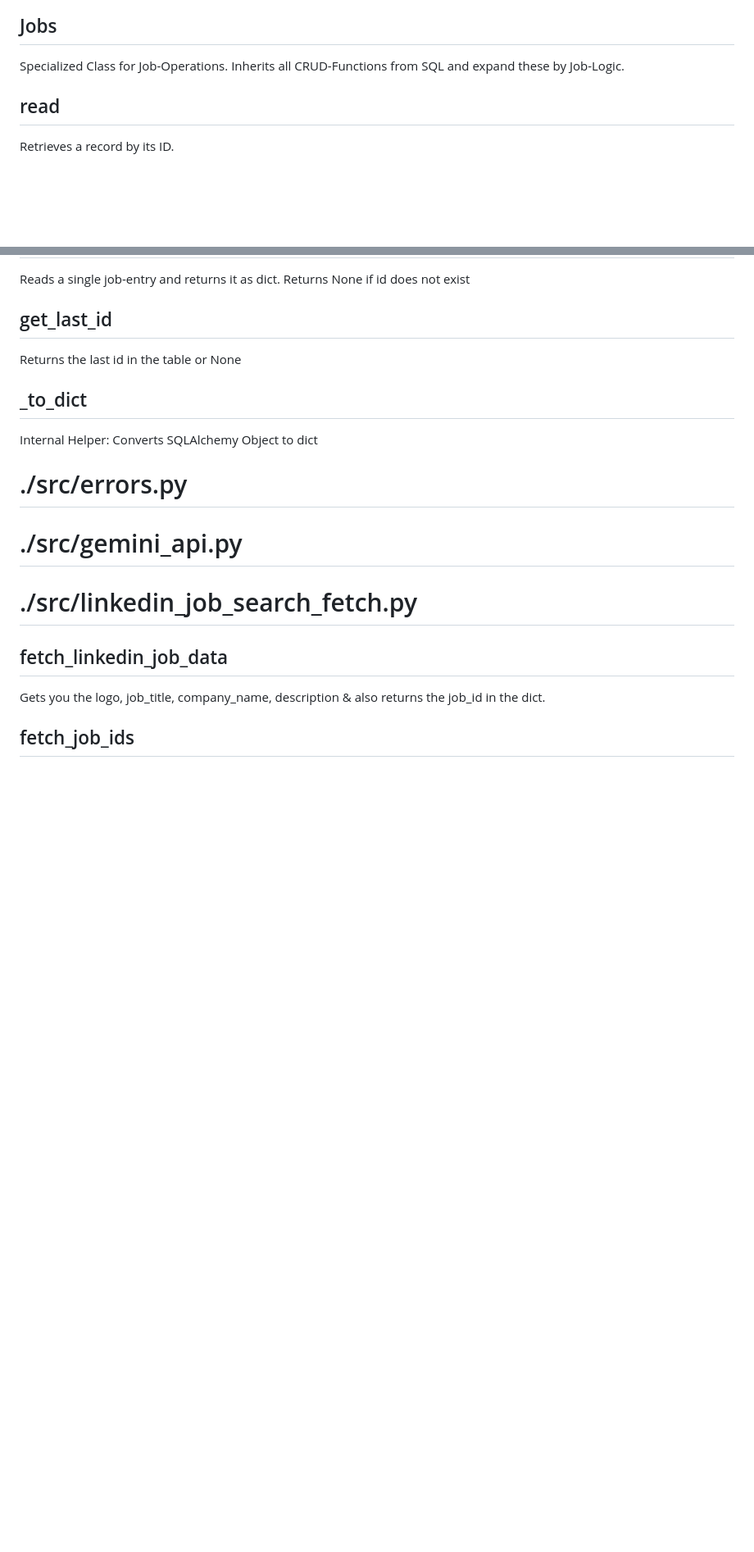
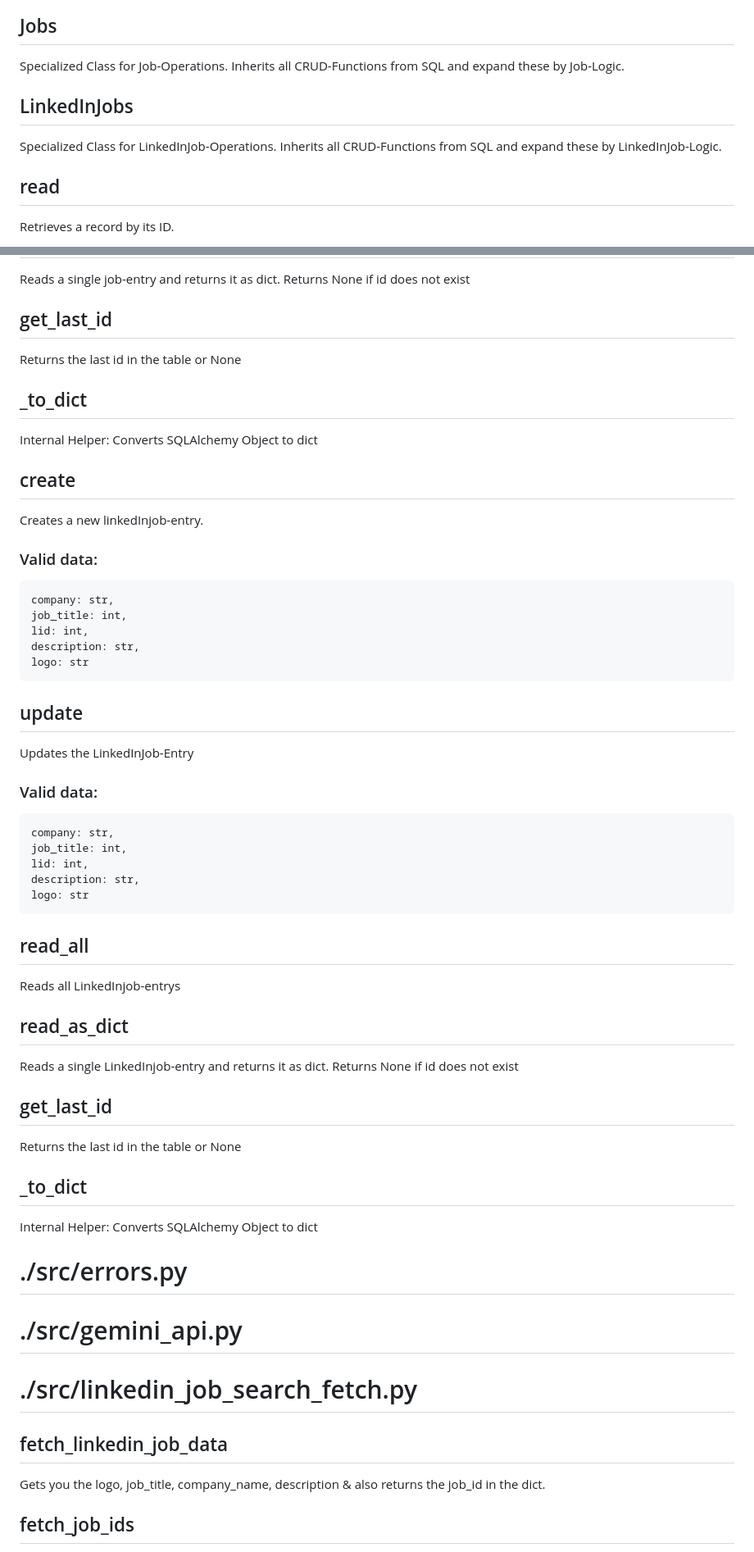
Before and after one commit to justusdecker/Application-Manager, a Markdown page: docs/auto-docs.md, 2 parts joined by grey strips. Shown: that part at 82% size. GitHub-like rendering; blank space fills up the shorter version.

Commit message:
[auto] update docs

```diff
--- a/docs/auto-docs.md
+++ b/docs/auto-docs.md
@@ -28,6 +28,10 @@ Inherits all CRUD-Functions from SQL & expand it by JobId-specific logic.
 ## Jobs
 Specialized Class for Job-Operations.
 Inherits all CRUD-Functions from SQL and expand these by Job-Logic.
+
+## LinkedInJobs
+Specialized Class for LinkedInJob-Operations.
+Inherits all CRUD-Functions from SQL and expand these by LinkedInJob-Logic.
 
 ## read
 Retrieves a record by its ID.
@@ -166,6 +170,40 @@ Returns the last id in the table or None
 ## _to_dict
 Internal Helper: Converts SQLAlchemy Object to dict
 
+## create
+Creates a new linkedInjob-entry.
+### Valid data:
+
+    company: str,
+    job_title: int,
+    lid: int,
+    description: str,
+    logo: str
+
+## update
+Updates the LinkedInJob-Entry
+
+### Valid data:
+
+    company: str,
+    job_title: int,
+    lid: int,
+    description: str,
+    logo: str
+
+## read_all
+Reads all LinkedInjob-entrys
+
+## read_as_dict
+Reads a single LinkedInjob-entry and returns it as dict.
+Returns None if id does not exist
+
+## get_last_id
+Returns the last id in the table or None
+
+## _to_dict
+Internal Helper: Converts SQLAlchemy Object to dict
+
 # ./src/errors.py
 
 # ./src/gemini_api.py
```
